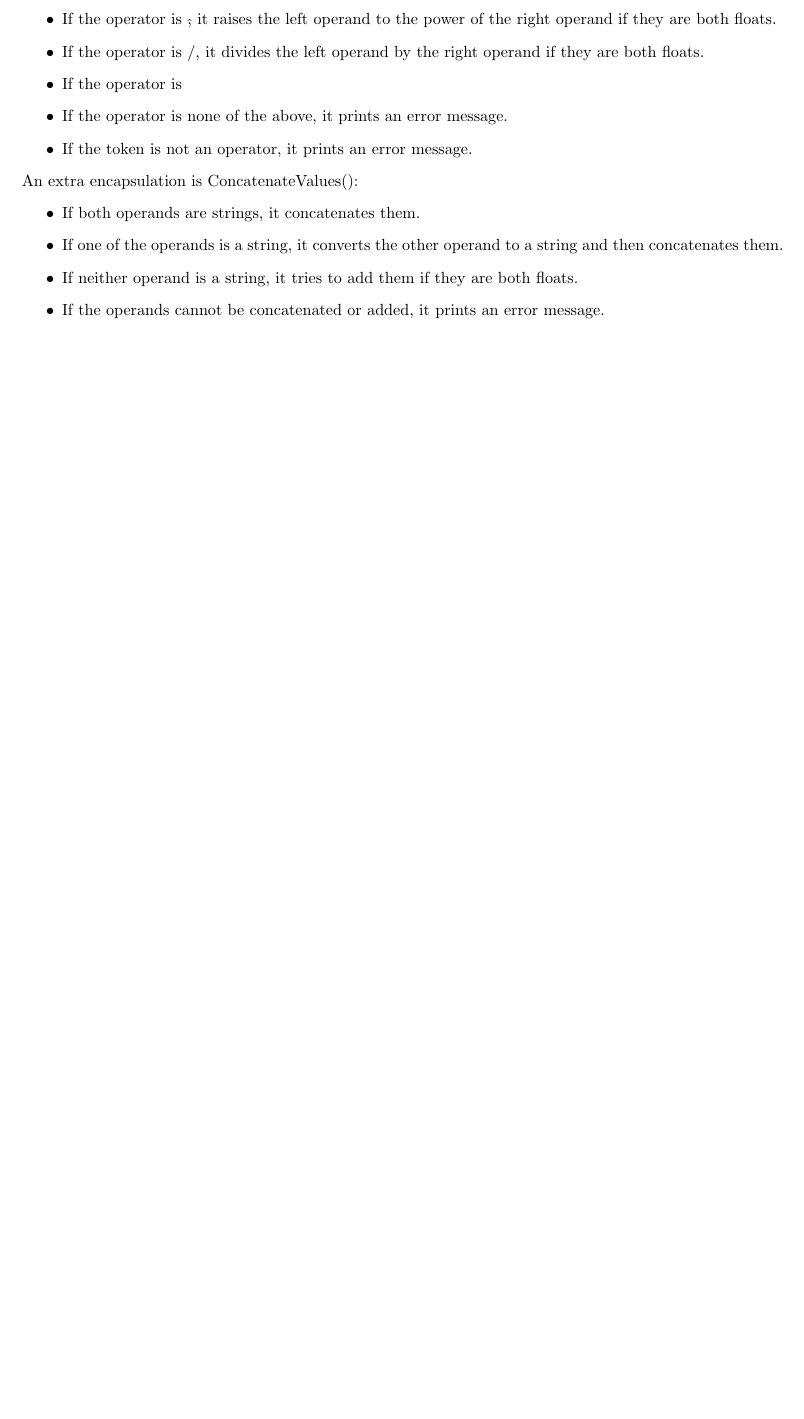
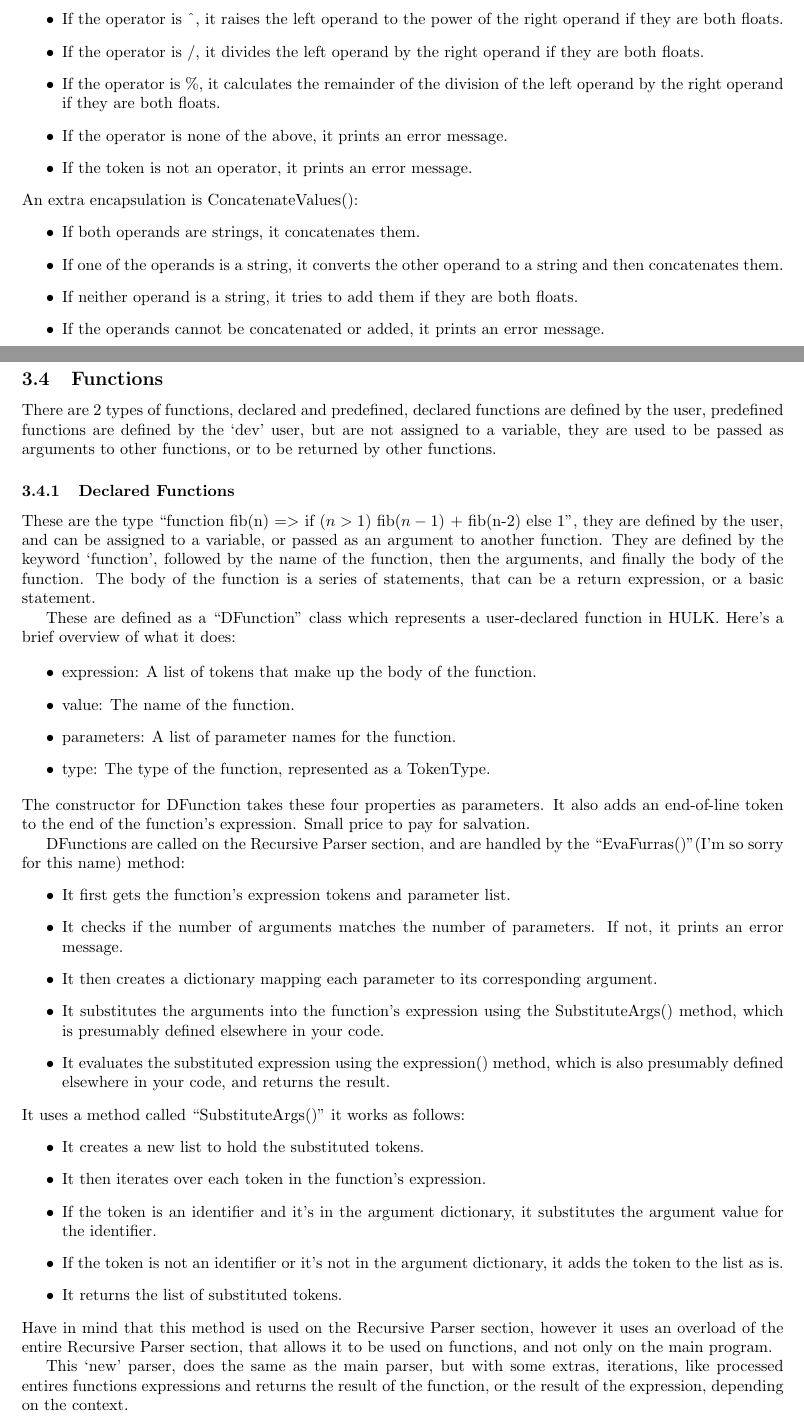
Before and after one commit to ARKye03/One-line-Interpreter, a LaTeX document (main.tex, which reads components/pars.tex): part of page 9 of 11 before the commit and two parts of pages 9 and 10 of 13 after it, the two joined at a grey line, cut so that both start at the same text, the shorter picture padded with empty space. Compiled offline with pdfLaTeX.

Commit message:
pars_pdt

```diff
--- a/components/pars.tex
+++ b/components/pars.tex
@@ -100,16 +101,56 @@
     \item If the operator is -, it subtracts the operands if they are both floats.
     \item If the operator is @, it concatenates the operands if they are both strings.
     \item If the operator is *, it multiplies the operands if they are both floats.
-    \item If the operator is \^, it raises the left operand to the power of the right operand if they are both floats.
+    \item If the operator is \^{}, it raises the left operand to the power of the right operand if they are both floats.
     \item If the operator is /, it divides the left operand by the right operand if they are both floats.
-    \item If the operator is %, it calculates the remainder of the division of the left operand by the right operand if they are both floats.
+    \item If the operator is \%, it calculates the remainder of the division of the left operand by the right operand if they are both floats.
     \item If the operator is none of the above, it prints an error message.
     \item If the token is not an operator, it prints an error message.
 \end{itemize}
-An extra encapsulation is ConcatenateValues():
+An extra encapsulation is ConcatenateValues{()}:
 \begin{itemize}
     \item If both operands are strings, it concatenates them.
     \item If one of the operands is a string, it converts the other operand to a string and then concatenates them.
     \item If neither operand is a string, it tries to add them if they are both floats.
     \item If the operands cannot be concatenated or added, it prints an error message.
 \end{itemize}
+
+\newpage
+
+\subsection{Functions}
+There are 2 types of functions, declared and predefined, declared functions are defined by the user, predefined functions are defined by the `dev' user, but are not assigned to a variable, they are used to be passed as arguments to other functions, or to be returned by other functions.
+
+\subsubsection{Declared Functions}
+
+These are the type \hbox{``function fib{(n)} $=>$ if {($n > 1$)} fib{($n-1$)} $+$ fib{(n-2)} else 1''}, they are defined by the user, and can be assigned to a variable, or passed as an argument to another function. They are defined by the keyword `function', followed by the name of the function, then the arguments, and finally the body of the function. The body of the function is a series of statements, that can be a return expression, or a basic statement.
+
+These are defined as a ``DFunction'' class which represents a user-declared function in HULK.
+Here's a brief overview of what it does:
+
+\begin{itemize}
+    \item expression: A list of tokens that make up the body of the function.
+    \item value: The name of the function.
+    \item parameters: A list of parameter names for the function.
+    \item type: The type of the function, represented as a TokenType.
+\end{itemize}
+The constructor for DFunction takes these four properties as parameters. It also adds an end-of-line token to the end of the function's expression. Small price to pay for salvation.
+
+DFunctions are called on the Recursive Parser section, and are handled by the ``EvaFurras{()}''{(I'm so sorry for this name)} method:
+\begin{itemize}
+    \item It first gets the function's expression tokens and parameter list.
+    \item It checks if the number of arguments matches the number of parameters. If not, it prints an error message.
+    \item It then creates a dictionary mapping each parameter to its corresponding argument.
+    \item It substitutes the arguments into the function's expression using the SubstituteArgs{()} method, which is presumably defined elsewhere in your code.
+    \item It evaluates the substituted expression using the expression{()} method, which is also presumably defined elsewhere in your code, and returns the result.
+\end{itemize}
+It uses a method called ``SubstituteArgs{()}'' it works as follows:
+\begin{itemize}
+    \item It creates a new list to hold the substituted tokens.
+    \item It then iterates over each token in the function's expression.
+    \item If the token is an identifier and it's in the argument dictionary, it substitutes the argument value for the identifier.
+    \item If the token is not an identifier or it's not in the argument dictionary, it adds the token to the list as is.
+    \item It returns the list of substituted tokens.
+\end{itemize}
+Have in mind that this method is used on the Recursive Parser section, however it uses an overload of the entire Recursive Parser section, that allows it to be used on functions, and not only on the main program.
+
+This `new' parser, does the same as the main parser, but with some extras, iterations, like processed entires functions expressions and returns the result of the function, or the result of the expression, depending on the context.
@@ -115,0 +162 @@
+    \item Parameters: The number of parameters the function takes.
```
Also changed, not shown: main.pdf, components/pars.tex (21 more changed lines).
